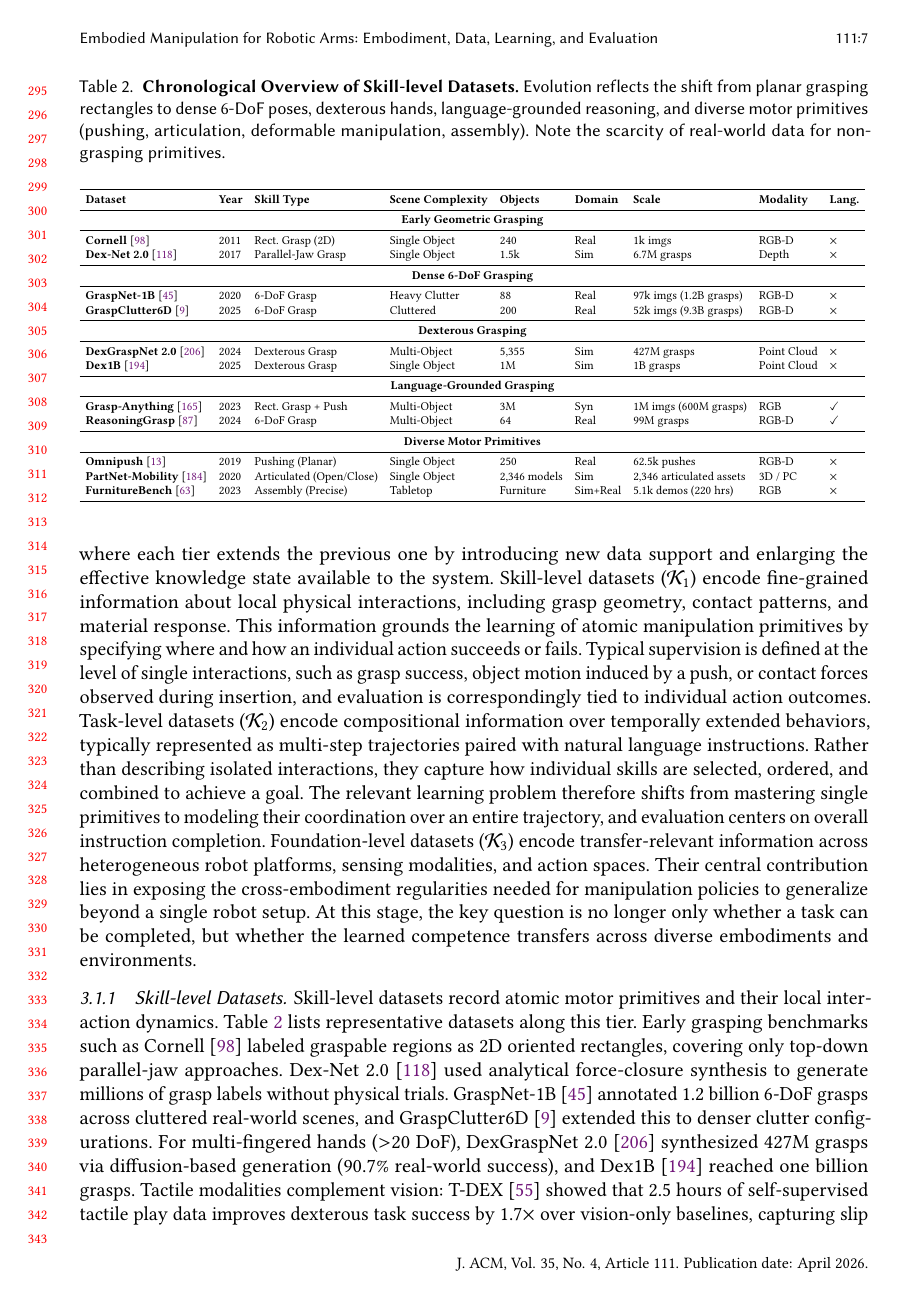
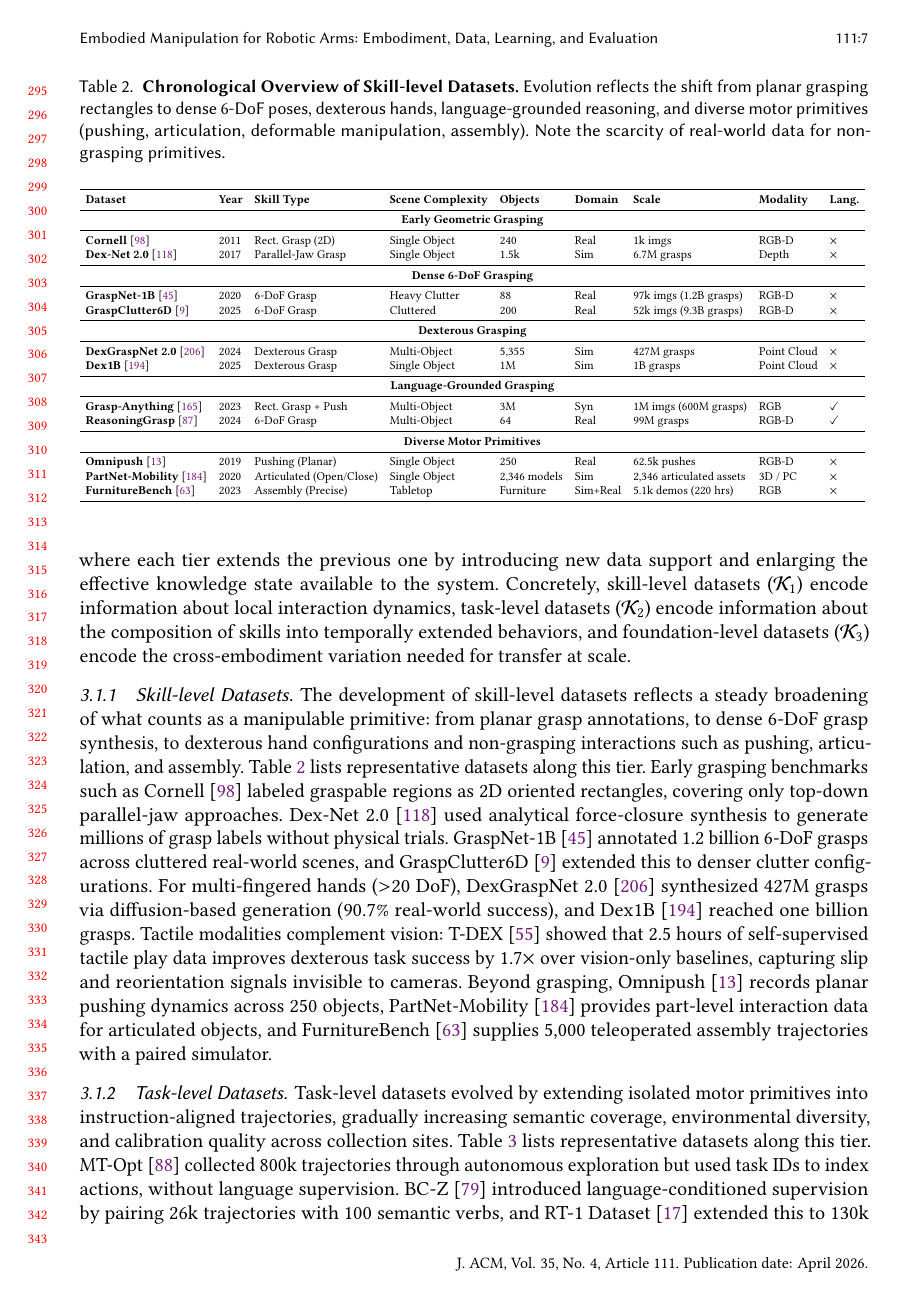
Before and after one commit to logwood/survey, a LaTeX paper (survey.tex): page 7 of 36. Compiled offline with pdfLaTeX.

Commit message:
13 commit

```diff
--- a/survey.tex
+++ b/survey.tex
@@ -431,13 +430,7 @@ We summarize this hierarchical evolution as
 \mathcal{K}_i \approx \mathcal{K}_{i-1} \oplus \mathcal{D}_i,
 \]
 where each tier extends the previous one by introducing new data support and enlarging the effective knowledge state available to the system.
-Skill-level datasets ($\mathcal{K}_1$) encode fine-grained information about local physical interactions, including grasp geometry, contact patterns, and material response.
-This information grounds the learning of atomic manipulation primitives by specifying where and how an individual action succeeds or fails.
-Typical supervision is defined at the level of single interactions, such as grasp success, object motion induced by a push, or contact forces observed during insertion, and evaluation is correspondingly tied to individual action outcomes.
-Task-level datasets ($\mathcal{K}_2$) encode compositional information over temporally extended behaviors, typically represented as multi-step trajectories paired with natural language instructions.
-Rather than describing isolated interactions, they capture how individual skills are selected, ordered, and combined to achieve a goal. The relevant learning problem therefore shifts from mastering single primitives to modeling their coordination over an entire trajectory, and evaluation centers on overall instruction completion.
-Foundation-level datasets ($\mathcal{K}_3$) encode transfer-relevant information across heterogeneous robot platforms, sensing modalities, and action spaces. Their central contribution lies in exposing the cross-embodiment regularities needed for manipulation policies to generalize beyond a single robot setup.
-At this stage, the key question is no longer only whether a task can be completed, but whether the learned competence transfers across diverse embodiments and environments.
+Concretely, skill-level datasets ($\mathcal{K}_1$) encode information about local interaction dynamics, task-level datasets ($\mathcal{K}_2$) encode information about the composition of skills into temporally extended behaviors, and foundation-level datasets ($\mathcal{K}_3$) encode the cross-embodiment variation needed for transfer at scale.
 
 \subsubsection{Skill-level Datasets}\label{sec:skill_datasets_narrative}
 
@@ -479,7 +472,8 @@ At this stage, the key question is no longer only whether a task can be complete
 }
 \end{table}
 
-Skill-level datasets record atomic motor primitives and their local interaction dynamics. Table~\ref{tab:grasping_datasets} lists representative datasets along this tier.
+The development of skill-level datasets reflects a steady broadening of what counts as a manipulable primitive: from planar grasp annotations, to dense 6-DoF grasp synthesis, to dexterous hand configurations and non-grasping interactions such as pushing, articulation, and assembly.
+Table~\ref{tab:grasping_datasets} lists representative datasets along this tier.
 Early grasping benchmarks such as Cornell~\cite{lenz2014deep} labeled graspable regions as 2D oriented rectangles, covering only top-down parallel-jaw approaches.
 Dex-Net 2.0~\cite{mahler2017dex} used analytical force-closure synthesis to generate millions of grasp labels without physical trials.
 GraspNet-1B~\cite{fang2020graspnet} annotated 1.2 billion 6-DoF grasps across cluttered real-world scenes, and GraspClutter6D~\cite{back2025graspclutter6d} extended this to denser clutter configurations.
@@ -489,8 +483,7 @@ Beyond grasping, Omnipush~\cite{bauza2021omnipush} records planar pushing dynami
 
 \subsubsection{Task-level Datasets}\label{sec:task_datasets_narrative}
 
-Task-level datasets bind atomic motor primitives into temporally extended, instruction-aligned trajectories. Table~\ref{tab:real_world_tasks} lists representative datasets along this tier.
-
+Task-level datasets evolved by extending isolated motor primitives into instruction-aligned trajectories, gradually increasing semantic coverage, environmental diversity, and calibration quality across collection sites. Table~\ref{tab:real_world_tasks} lists representative datasets along this tier.
 MT-Opt~\cite{kalashnikov2021mt} collected 800k trajectories through autonomous exploration but used task IDs to index actions, without language supervision.
 BC-Z~\cite{jang2022bc} introduced language-conditioned supervision by pairing 26k trajectories with 100 semantic verbs, and RT-1 Dataset~\cite{brohan2023rt1} extended this to 130k trajectories spanning 700+ instructions.
 These early datasets were collected in one or two institutional kitchens, limiting environmental diversity.
```
Also changed, not shown: backup.md (deleted, +0 -7 lines), sample-base.bib (+3 -3 lines), survey.tex (5 more changed lines).
